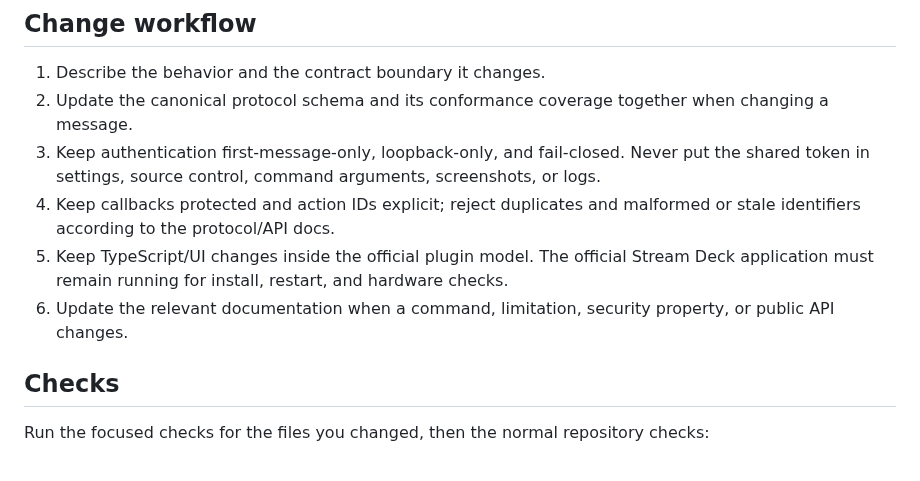
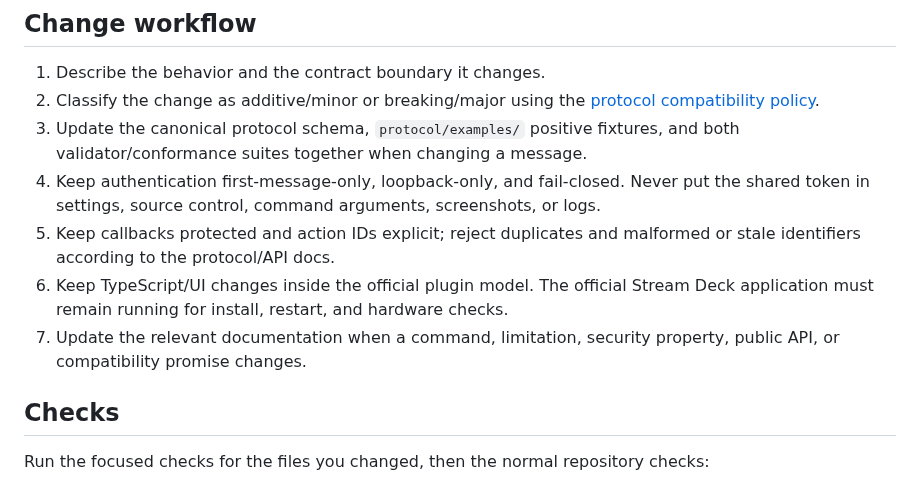
Before and after one commit to brettinternet/stream-deck-hammerspoon, a Markdown page: CONTRIBUTING.md, the part around the change. Drawn GitHub-style.

```diff
--- a/CONTRIBUTING.md
+++ b/CONTRIBUTING.md
@@ -18,11 +18,12 @@ Do not use npm/npx to install dependencies or run project scripts. Lua developme
 ## Change workflow
 
 1. Describe the behavior and the contract boundary it changes.
-2. Update the canonical protocol schema and its conformance coverage together when changing a message.
-3. Keep authentication first-message-only, loopback-only, and fail-closed. Never put the shared token in settings, source control, command arguments, screenshots, or logs.
-4. Keep callbacks protected and action IDs explicit; reject duplicates and malformed or stale identifiers according to the protocol/API docs.
-5. Keep TypeScript/UI changes inside the official plugin model. The official Stream Deck application must remain running for install, restart, and hardware checks.
-6. Update the relevant documentation when a command, limitation, security property, or public API changes.
+2. Classify the change as additive/minor or breaking/major using the [protocol compatibility policy](docs/protocol.md#versioning-and-compatibility-policy).
+3. Update the canonical protocol schema, `protocol/examples/` positive fixtures, and both validator/conformance suites together when changing a message.
+4. Keep authentication first-message-only, loopback-only, and fail-closed. Never put the shared token in settings, source control, command arguments, screenshots, or logs.
+5. Keep callbacks protected and action IDs explicit; reject duplicates and malformed or stale identifiers according to the protocol/API docs.
+6. Keep TypeScript/UI changes inside the official plugin model. The official Stream Deck application must remain running for install, restart, and hardware checks.
+7. Update the relevant documentation when a command, limitation, security property, public API, or compatibility promise changes.
 
 ## Checks
 
```
Also changed, not shown: docs/protocol.md (+40 -8 lines).
